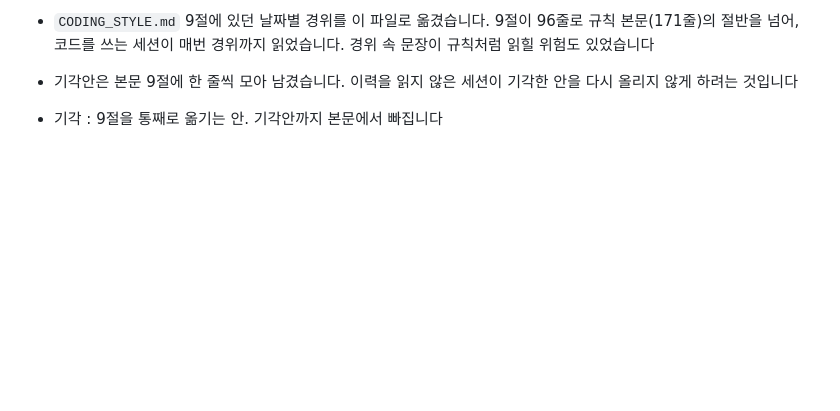
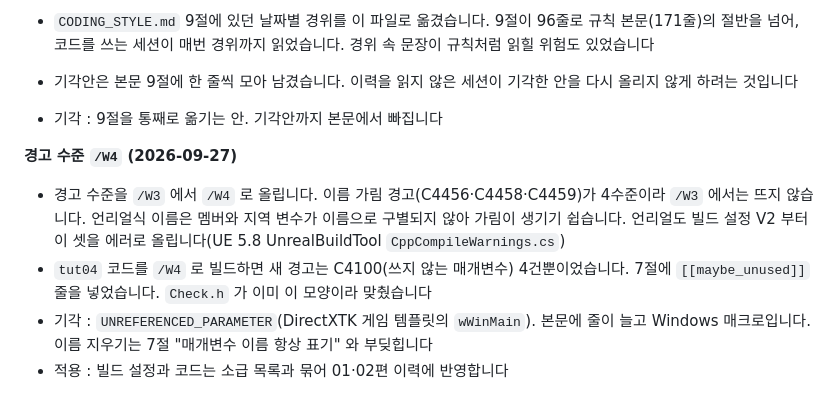
Before and after one commit to MystIsle/dx-render-dojo, a Markdown page: docs/CODING_STYLE_HISTORY.md, the part around the change. Drawn GitHub-style; blank space fills up the shorter version.

Commit message:
CODING_STYLE.md : 쓰지 않는 매개변수는 [[maybe_unused]]
경고 수준을 /W4 로 올리기로 했다. 이름 가림 경고(C4456·C4458·C4459)가
4수준이라 /W3 에서는 뜨지 않는데, 언리얼식 이름은 멤버와 지역 변수가
이름으로 구별되지 않는다. /W4 에서 새로 뜨는 C4100 은 이름을 남기고
[[maybe_unused]] 로 표시한다. 빌드 설정과 코드는 소급 묶음 작업에서 한다.

Co-Authored-By: Claude Opus 5.5 <noreply@anthropic.com>

```diff
--- a/docs/CODING_STYLE_HISTORY.md
+++ b/docs/CODING_STYLE_HISTORY.md
@@ -96,3 +96,10 @@
 - `CODING_STYLE.md` 9절에 있던 날짜별 경위를 이 파일로 옮겼습니다. 9절이 96줄로 규칙 본문(171줄)의 절반을 넘어, 코드를 쓰는 세션이 매번 경위까지 읽었습니다. 경위 속 문장이 규칙처럼 읽힐 위험도 있었습니다
 - 기각안은 본문 9절에 한 줄씩 모아 남겼습니다. 이력을 읽지 않은 세션이 기각한 안을 다시 올리지 않게 하려는 것입니다
 - 기각 : 9절을 통째로 옮기는 안. 기각안까지 본문에서 빠집니다
+
+**경고 수준 `/W4` (2026-09-27)**
+
+- 경고 수준을 `/W3` 에서 `/W4` 로 올립니다. 이름 가림 경고(C4456·C4458·C4459)가 4수준이라 `/W3` 에서는 뜨지 않습니다. 언리얼식 이름은 멤버와 지역 변수가 이름으로 구별되지 않아 가림이 생기기 쉽습니다. 언리얼도 빌드 설정 V2 부터 이 셋을 에러로 올립니다(UE 5.8 UnrealBuildTool `CppCompileWarnings.cs`)
+- `tut04` 코드를 `/W4` 로 빌드하면 새 경고는 C4100(쓰지 않는 매개변수) 4건뿐이었습니다. 7절에 `[[maybe_unused]]` 줄을 넣었습니다. `Check.h` 가 이미 이 모양이라 맞췄습니다
+- 기각 : `UNREFERENCED_PARAMETER`(DirectXTK 게임 템플릿의 `wWinMain`). 본문에 줄이 늘고 Windows 매크로입니다. 이름 지우기는 7절 "매개변수 이름 항상 표기" 와 부딪힙니다
+- 적용 : 빌드 설정과 코드는 소급 목록과 묶어 01·02편 이력에 반영합니다
```
Also changed, not shown: docs/CODING_STYLE.md (+1 -0 lines).
